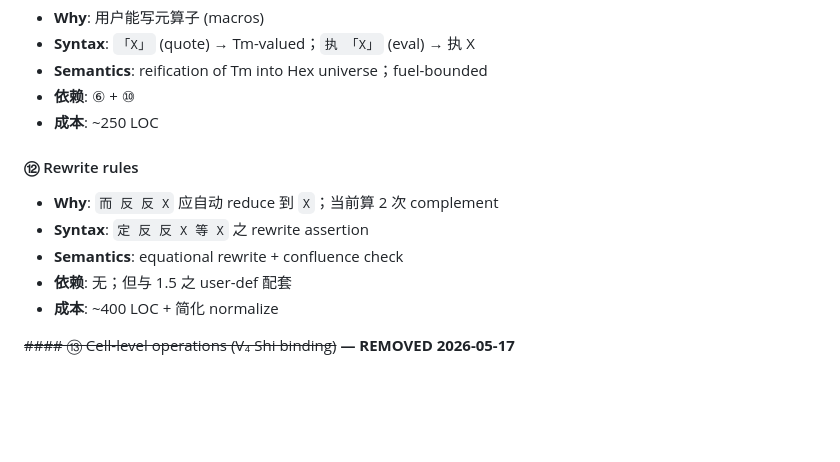
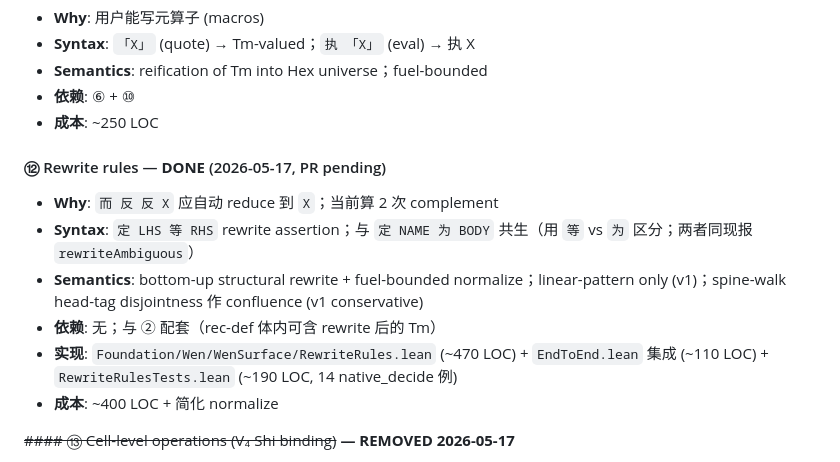
Before and after one commit to yongxu/DAO, a Markdown page: docs-next/10_formal_形式/wen-2.0-spec.md, the part around the change. GitHub-like rendering; blank space fills up the shorter version.

Commit message:
feat(WenSurface): 定 LHS 等 RHS — rewrite rules with confluence check [wen-2.0 ⑫]
Mark ⑫ DONE in wen-2.0-spec.md and squash all rewrite-rule work into a
single doc update.

Co-Authored-By: Claude Opus 4.7 (1M context) <noreply@anthropic.com>

```diff
--- a/docs-next/10_formal_形式/wen-2.0-spec.md
+++ b/docs-next/10_formal_形式/wen-2.0-spec.md
@@ -151,11 +151,12 @@
 - **依赖**: ⑥ + ⑩
 - **成本**: ~250 LOC
 
-#### ⑫ Rewrite rules
+#### ⑫ Rewrite rules — **DONE** (2026-05-17, PR pending)
 - **Why**: `而 反 反 X` 应自动 reduce 到 `X`；当前算 2 次 complement
-- **Syntax**: `定 反 反 X 等 X` 之 rewrite assertion
-- **Semantics**: equational rewrite + confluence check
-- **依赖**: 无；但与 1.5 之 user-def 配套
+- **Syntax**: `定 LHS 等 RHS` rewrite assertion；与 `定 NAME 为 BODY` 共生（用 `等` vs `为` 区分；两者同现报 `rewriteAmbiguous`）
+- **Semantics**: bottom-up structural rewrite + fuel-bounded normalize；linear-pattern only (v1)；spine-walk head-tag disjointness 作 confluence (v1 conservative)
+- **依赖**: 无；与 ② 配套（rec-def 体内可含 rewrite 后的 Tm）
+- **实现**: `Foundation/Wen/WenSurface/RewriteRules.lean` (~470 LOC) + `EndToEnd.lean` 集成 (~110 LOC) + `RewriteRulesTests.lean` (~190 LOC, 14 native_decide 例)
 - **成本**: ~400 LOC + 简化 normalize
 
 ~~#### ⑬ Cell-level operations (V₄ Shi binding)~~ **— REMOVED 2026-05-17**
```
